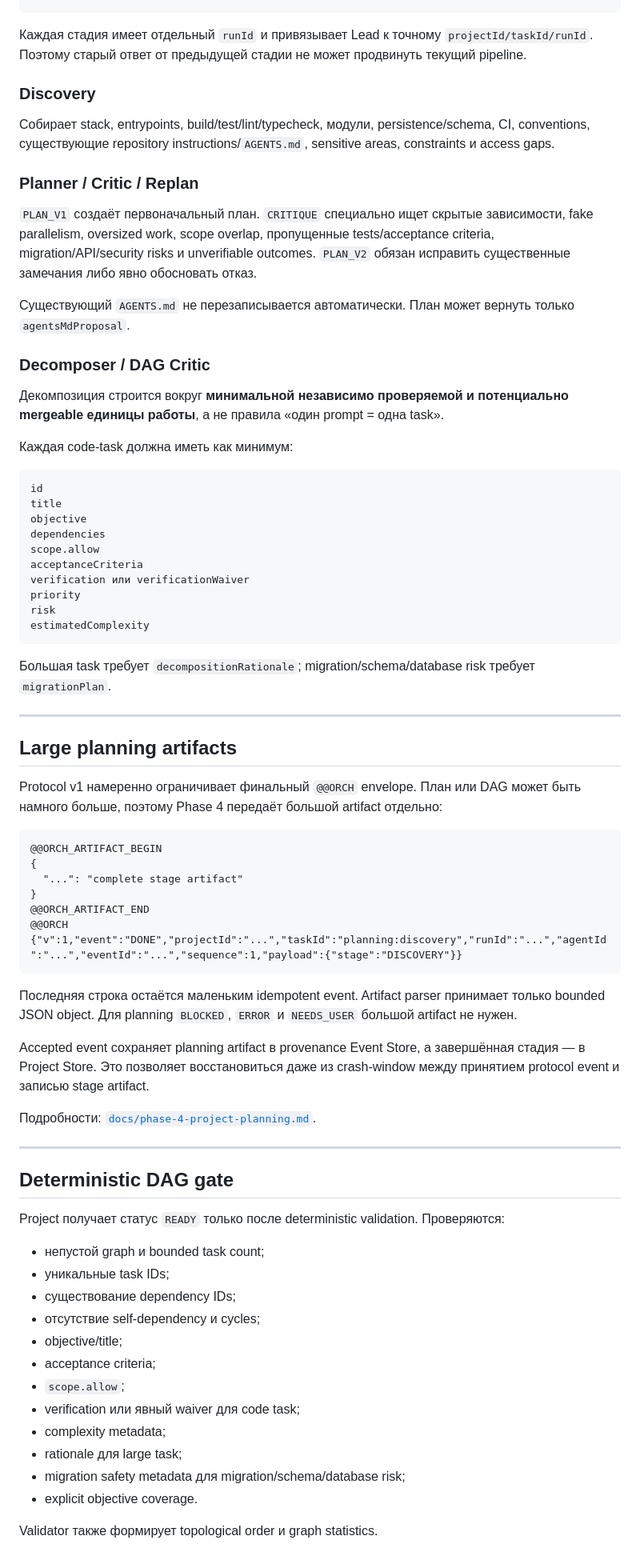
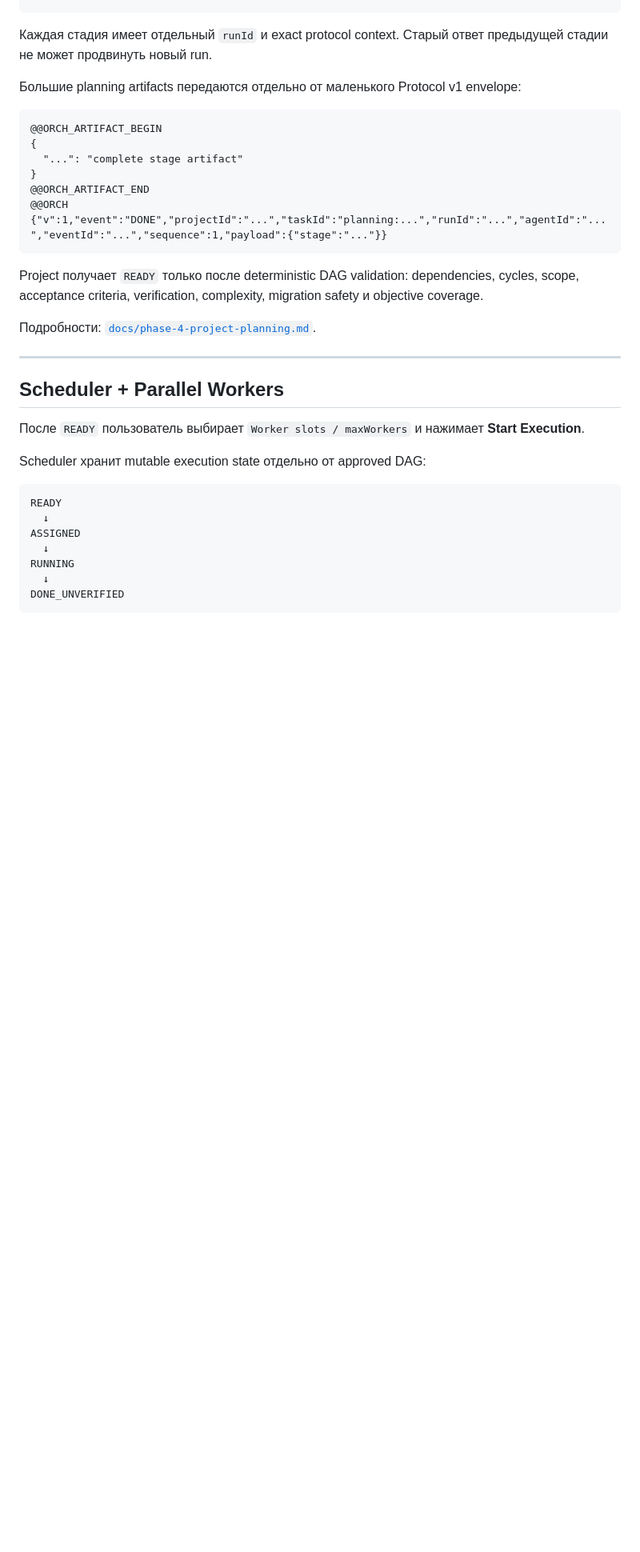
Before and after one commit to VadimAlekseyevich/ChatGPT-Orchestra, a Markdown page: README.md, the part around one of its changes. Shown at 80% size. Drawn GitHub-style; blank space fills up the shorter version.

Commit message:
Phase 5: update README for alpha.6 scheduler

````diff
--- a/README.md
+++ b/README.md
@@ -102,44 +81,9 @@ deterministic DAG validation
 READY
 ```
 
-Каждая стадия имеет отдельный `runId` и привязывает Lead к точному `projectId/taskId/runId`. Поэтому старый ответ от предыдущей стадии не может продвинуть текущий pipeline.
+Каждая стадия имеет отдельный `runId` и exact protocol context. Старый ответ предыдущей стадии не может продвинуть новый run.
 
-### Discovery
-
-Собирает stack, entrypoints, build/test/lint/typecheck, модули, persistence/schema, CI, conventions, существующие repository instructions/`AGENTS.md`, sensitive areas, constraints и access gaps.
-
-### Planner / Critic / Replan
-
-`PLAN_V1` создаёт первоначальный план. `CRITIQUE` специально ищет скрытые зависимости, fake parallelism, oversized work, scope overlap, пропущенные tests/acceptance criteria, migration/API/security risks и unverifiable outcomes. `PLAN_V2` обязан исправить существенные замечания либо явно обосновать отказ.
-
-Существующий `AGENTS.md` не перезаписывается автоматически. План может вернуть только `agentsMdProposal`.
-
-### Decomposer / DAG Critic
-
-Декомпозиция строится вокруг **минимальной независимо проверяемой и потенциально mergeable единицы работы**, а не правила «один prompt = одна task».
-
-Каждая code-task должна иметь как минимум:
-
-```text
-id
-title
-objective
-dependencies
-scope.allow
-acceptanceCriteria
-verification или verificationWaiver
-priority
-risk
-estimatedComplexity
-```
-
-Большая task требует `decompositionRationale`; migration/schema/database risk требует `migrationPlan`.
-
----
-
-## Large planning artifacts
-
-Protocol v1 намеренно ограничивает финальный `@@ORCH` envelope. План или DAG может быть намного больше, поэтому Phase 4 передаёт большой artifact отдельно:
+Большие planning artifacts передаются отдельно от маленького Protocol v1 envelope:
 
 ```text
 @@ORCH_ARTIFACT_BEGIN
@@ -147,33 +91,28 @@ Protocol v1 намеренно ограничивает финальный `@@OR
   "...": "complete stage artifact"
 }
 @@ORCH_ARTIFACT_END
-@@ORCH {"v":1,"event":"DONE","projectId":"...","taskId":"planning:discovery","runId":"...","agentId":"...","eventId":"...","sequence":1,"payload":{"stage":"DISCOVERY"}}
+@@ORCH {"v":1,"event":"DONE","projectId":"...","taskId":"planning:...","runId":"...","agentId":"...","eventId":"...","sequence":1,"payload":{"stage":"..."}}
 ```
 
-Последняя строка остаётся маленьким idempotent event. Artifact parser принимает только bounded JSON object. Для planning `BLOCKED`, `ERROR` и `NEEDS_USER` большой artifact не нужен.
-
-Accepted event сохраняет planning artifact в provenance Event Store, а завершённая стадия — в Project Store. Это позволяет восстановиться даже из crash-window между принятием protocol event и записью stage artifact.
+Project получает `READY` только после deterministic DAG validation: dependencies, cycles, scope, acceptance criteria, verification, complexity, migration safety и objective coverage.
 
 Подробности: [`docs/phase-4-project-planning.md`](docs/phase-4-project-planning.md).
 
 ---
 
-## Deterministic DAG gate
+## Scheduler + Parallel Workers
 
-Project получает статус `READY` только после deterministic validation. Проверяются:
+После `READY` пользователь выбирает `Worker slots / maxWorkers` и нажимает **Start Execution**.
 
-- непустой graph и bounded task count;
-- уникальные task IDs;
-- существование dependency IDs;
-- отсутствие self-dependency и cycles;
-- objective/title;
-- acceptance criteria;
-- `scope.allow`;
-- verification или явный waiver для code task;
-- complexity metadata;
-- rationale для large task;
-- migration safety metadata для migration/schema/database risk;
-- explicit objective coverage.
+Scheduler хранит mutable execution state отдельно от approved DAG:
 
-Validator также формирует topological order и graph statistics.
+```text
+READY
+  ↓
+ASSIGNED
+  ↓
+RUNNING
+  ↓
+DONE_UNVERIFIED
+```
 
````
Also changed, not shown: other parts of README.md (+126 -83 lines).
